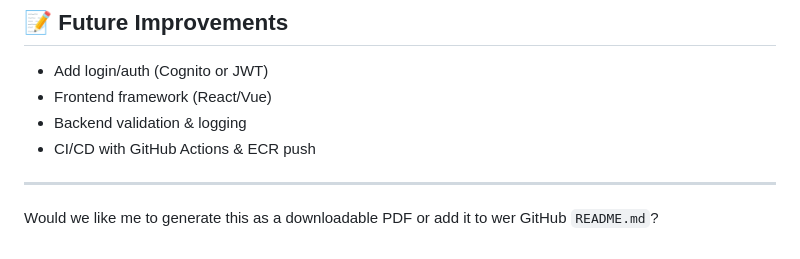
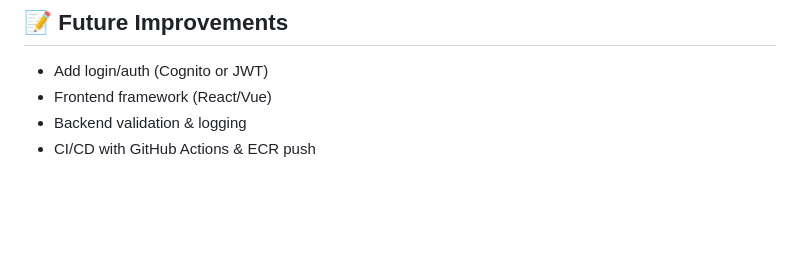
Before and after one commit to saifali1035/dockerized-app-EKS, a Markdown page: README.md, the part around the change. GitHub-like rendering; blank space fills up the shorter version.

```diff
--- a/README.md
+++ b/README.md
@@ -270,7 +270,3 @@ Once both containers are running:
 * Frontend framework (React/Vue)
 * Backend validation & logging
 * CI/CD with GitHub Actions & ECR push
-
----
-
-Would we like me to generate this as a downloadable PDF or add it to wer GitHub `README.md`?
```
